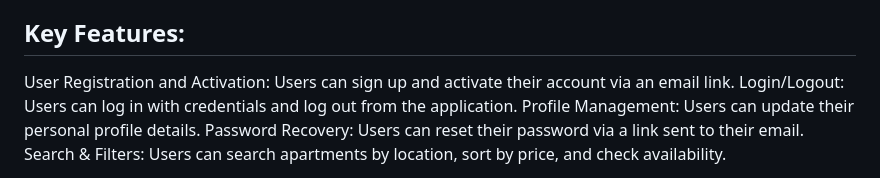
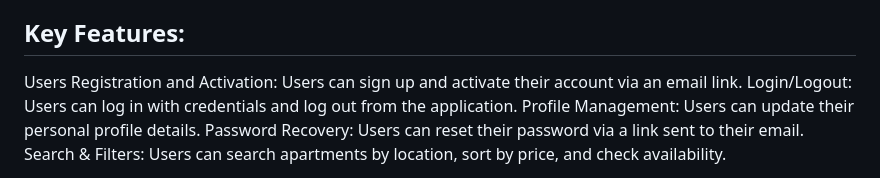
Before and after one commit to gmateusz92/booking_app, a Markdown page: README.md, the part around the change. Rendered like a GitHub page.

```diff
--- a/README.md
+++ b/README.md
@@ -2,7 +2,7 @@
 This code represents a Django application that manages reservations for apartments, similar to platforms like Booking.com or Airbnb. Here's a brief overview of the functionalities
 
 ## Key Features:
-User Registration and Activation: Users can sign up and activate their account via an email link.
+Users Registration and Activation: Users can sign up and activate their account via an email link.
 Login/Logout: Users can log in with credentials and log out from the application.
 Profile Management: Users can update their personal profile details.
 Password Recovery: Users can reset their password via a link sent to their email.
```
